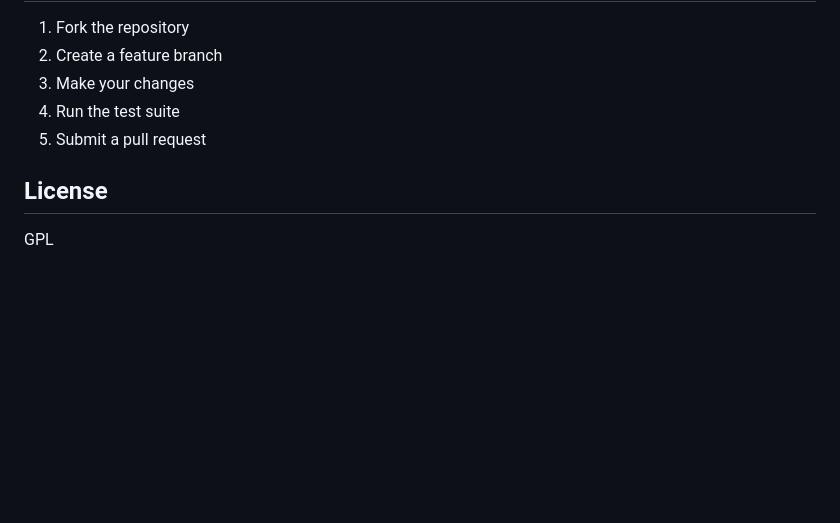
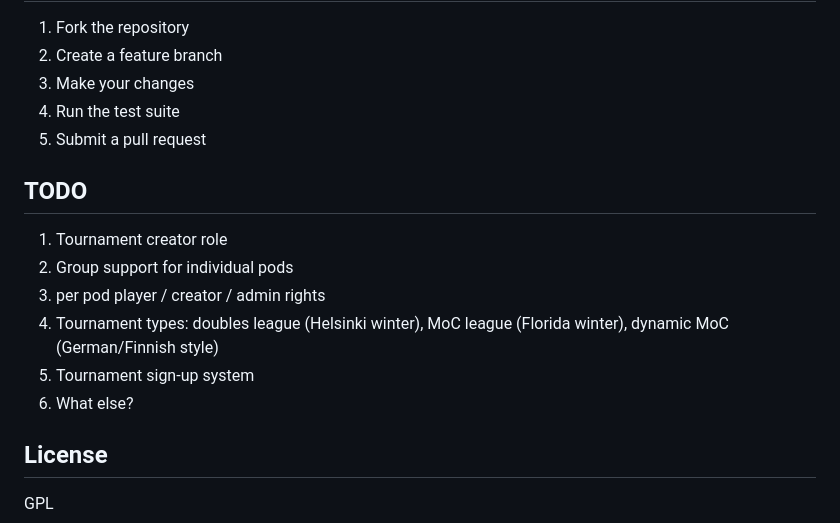
Before and after one commit to wilenius/ddc, a Markdown page: README.md, the part around the change. GitHub-like rendering; blank space fills up the shorter version.

Commit message:
TODO list

```diff
--- a/README.md
+++ b/README.md
@@ -249,6 +249,15 @@ When a match result is recorded or updated, and the Signal backend is active and
 4. Run the test suite
 5. Submit a pull request
 
+## TODO
+
+1. Tournament creator role
+2. Group support for individual pods
+3. per pod player / creator / admin rights
+4. Tournament types: doubles league (Helsinki winter), MoC league (Florida winter), dynamic MoC (German/Finnish style)
+5. Tournament sign-up system
+6. What else?
+
 ## License
 
 GPL
```
